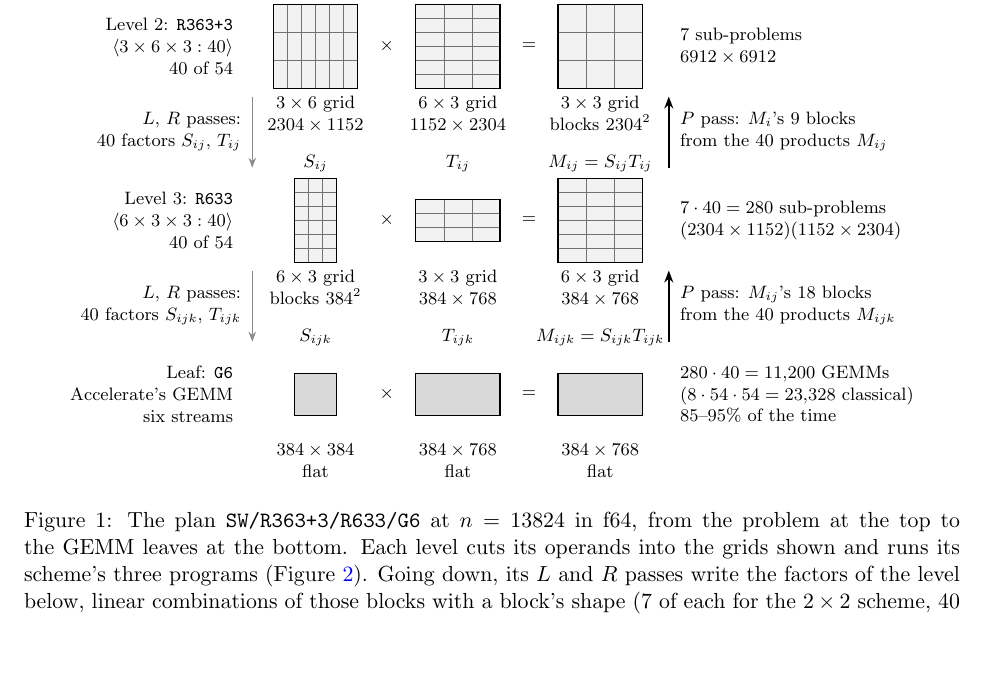
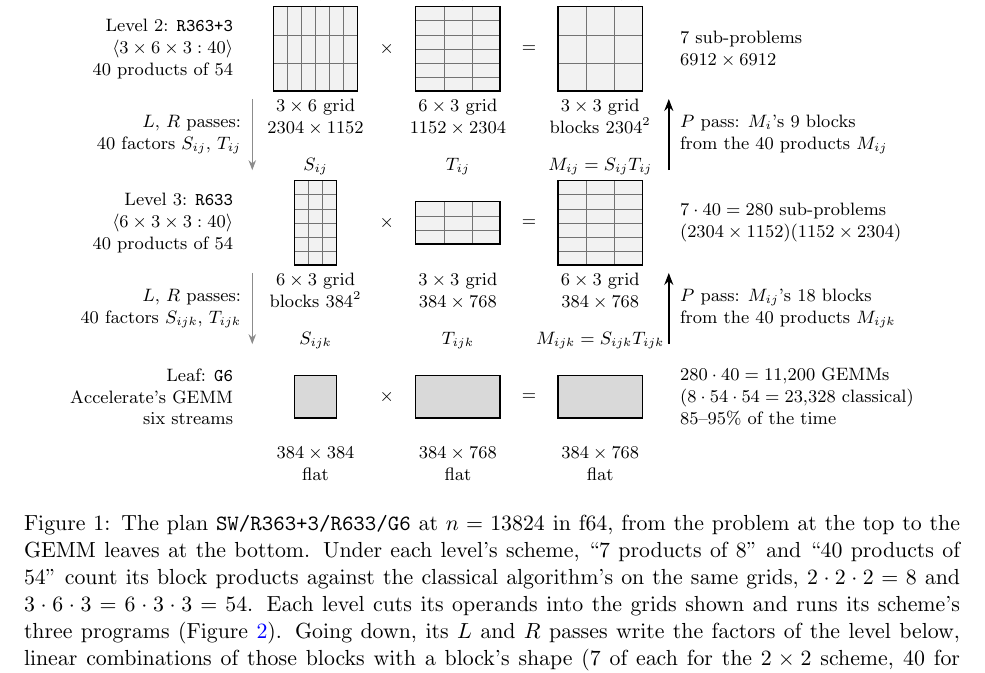
Before and after one commit to gsidebottom/logic, a LaTeX paper (doc/matmul_mixed_levels.tex): part of page 3 of 26, cut so that both start at the same text, the shorter picture padded with empty space. Compiled offline with pdfLaTeX.

Commit message:
mixed-levels report, Figure 1: "40 of 54" now reads "40 products of 54", and the caption says what it counts
Greg asked what "40 of 54" means.  It is the 3x6x3 and 6x3x3 levels' block products against the classical
algorithm's on the same grids (3*6*3 = 54), as "7 products of 8" is for the 2x2 level.  The two labels now match the
2x2 level's wording, and the caption explains both counts.  PDF rebuilt with tectonic; the figure page checked
visually.

Co-Authored-By: Claude Opus 5.5 <noreply@anthropic.com>

```diff
--- a/doc/matmul_mixed_levels.tex
+++ b/doc/matmul_mixed_levels.tex
@@ -179,7 +179,7 @@ the bottom.  Mixing pays for three reasons that the measurements separate:
 \node[anchor=west,align=left] at (11.75,-2.42) {$P$ pass: $C$'s $4$ blocks\\ from the $7$ products $M_i$};
 % band 2: the 3x6x3 level
 \node[anchor=east,align=right] at (3.4,-4.1)
-  {Level 2: \lv{R363+3}\\ $\mm{3\times6\times3:40}$\\ $40$ of $54$};
+  {Level 2: \lv{R363+3}\\ $\mm{3\times6\times3:40}$\\ $40$ products of $54$};
 \matbox{4.9}{-3.3}{1.6}{1.6}{3}{6}{$S_i$}{$3\times6$ grid\\ $2304\times1152$}
 \node at (6.25,-4.1) {$\times$};
 \matbox{7.6}{-3.3}{1.6}{1.6}{6}{3}{$T_i$}{$6\times3$ grid\\ $1152\times2304$}
@@ -193,7 +193,7 @@ the bottom.  Mixing pays for three reasons that the measurements separate:
 \node[anchor=west,align=left] at (11.75,-5.72) {$P$ pass: $M_i$'s $9$ blocks\\ from the $40$ products $M_{ij}$};
 % band 3: the 6x3x3 level, on rectangular operands
 \node[anchor=east,align=right] at (3.4,-7.4)
-  {Level 3: \lv{R633}\\ $\mm{6\times3\times3:40}$\\ $40$ of $54$};
+  {Level 3: \lv{R633}\\ $\mm{6\times3\times3:40}$\\ $40$ products of $54$};
 \matbox{4.9}{-6.6}{0.8}{1.6}{6}{3}{$S_{ij}$}{$6\times3$ grid\\ blocks $384^2$}
 \node at (6.25,-7.4) {$\times$};
 \matbox{7.6}{-6.6}{1.6}{0.8}{3}{3}{$T_{ij}$}{$3\times3$ grid\\ $384\times768$}
@@ -217,7 +217,10 @@ the bottom.  Mixing pays for three reasons that the measurements separate:
   {$280\cdot40=11{,}200$ GEMMs\\ ($8\cdot54\cdot54=23{,}328$ classical)\\ 85--95\% of the time};
 \end{tikzpicture}
 \caption{The plan \lv{SW/R363+3/R633/G6} at $n=13824$ in f64, from the
-problem at the top to the GEMM leaves at the bottom.  Each level cuts its
+problem at the top to the GEMM leaves at the bottom.  Under each level's
+scheme, ``$7$ products of $8$'' and ``$40$ products of $54$'' count its block
+products against the classical algorithm's on the same grids, $2\cdot2\cdot2=8$
+and $3\cdot6\cdot3=6\cdot3\cdot3=54$.  Each level cuts its
 operands into the grids shown and runs its scheme's three programs
 (Figure~\ref{fig:lrp}).  Going down, its $L$ and $R$ passes write the
 factors of the level below, linear combinations of those blocks with a block's
```
Also changed, not shown: doc/matmul_mixed_levels.pdf.
